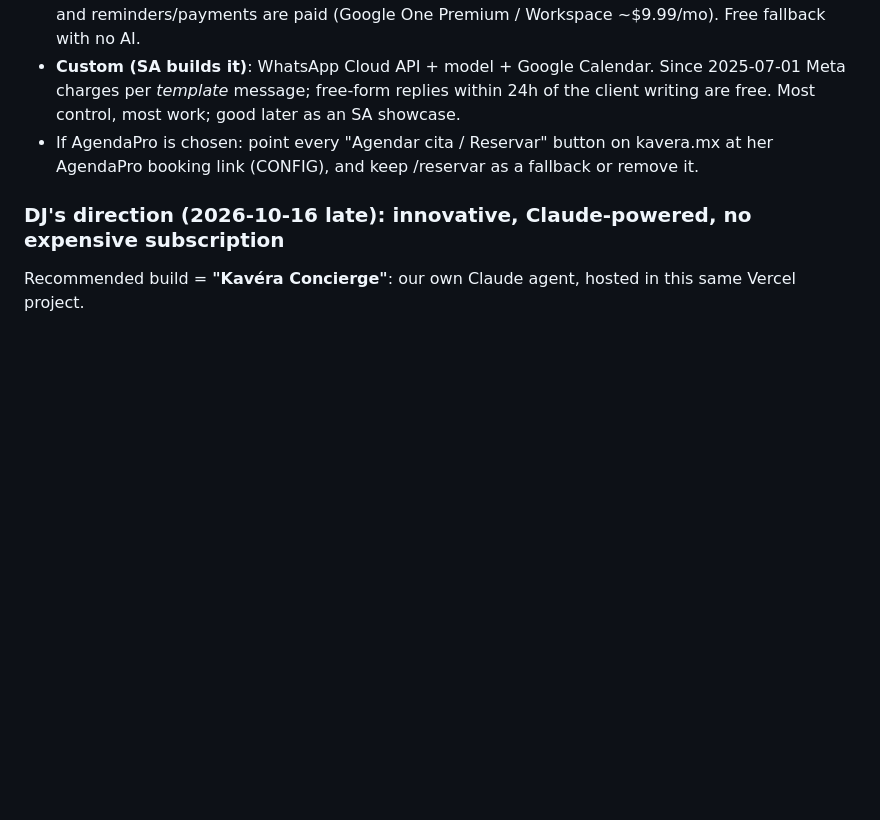
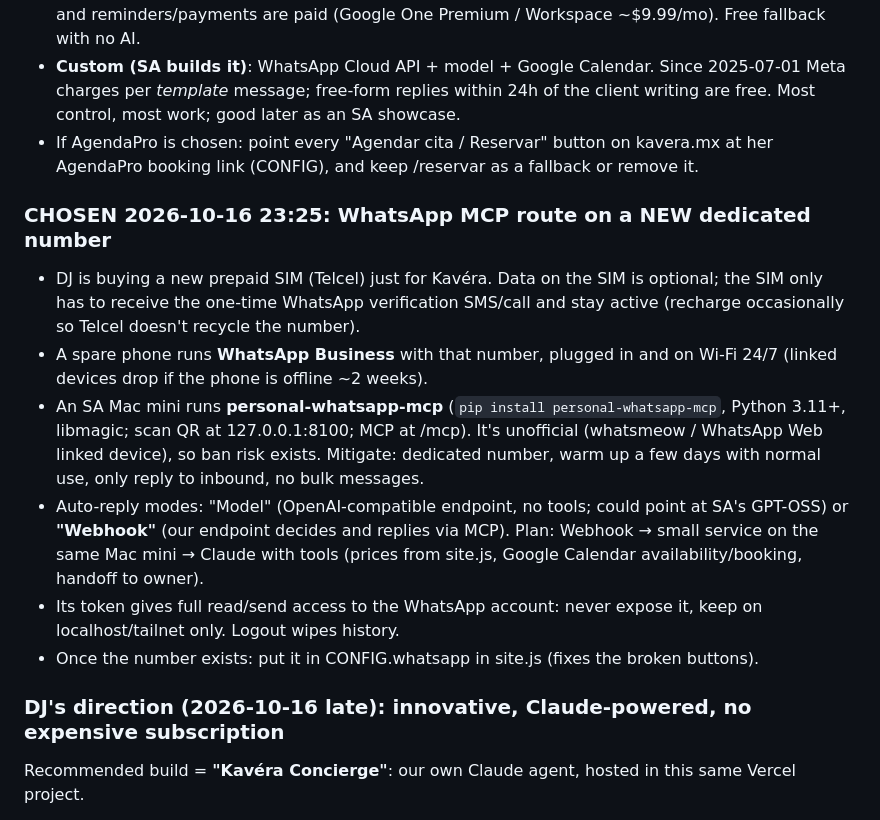
Before and after one commit to Dev-startupagile/kavera, a Markdown page: HANDOFF.md, the part around the change. Rendered like a GitHub page; blank space fills up the shorter version.

Commit message:
Handoff: chosen route WhatsApp MCP on dedicated number
Co-Authored-By: Claude Opus 5.5 <noreply@anthropic.com>
Claude-Session: https://claude.ai/code/session_01H6UEyQCSL81chXLVvMchtH

```diff
--- a/HANDOFF.md
+++ b/HANDOFF.md
@@ -133,6 +133,14 @@ Reviews carousel (`revText`, `revWho`): fake placeholder cards, replace with rea
 - **Custom (SA builds it)**: WhatsApp Cloud API + model + Google Calendar. Since 2025-07-01 Meta charges per *template* message; free-form replies within 24h of the client writing are free. Most control, most work; good later as an SA showcase.
 - If AgendaPro is chosen: point every "Agendar cita / Reservar" button on kavera.mx at her AgendaPro booking link (CONFIG), and keep /reservar as a fallback or remove it.
 
+### CHOSEN 2026-10-16 23:25: WhatsApp MCP route on a NEW dedicated number
+- DJ is buying a new prepaid SIM (Telcel) just for Kavéra. Data on the SIM is optional; the SIM only has to receive the one-time WhatsApp verification SMS/call and stay active (recharge occasionally so Telcel doesn't recycle the number).
+- A spare phone runs **WhatsApp Business** with that number, plugged in and on Wi-Fi 24/7 (linked devices drop if the phone is offline ~2 weeks).
+- An SA Mac mini runs **personal-whatsapp-mcp** (`pip install personal-whatsapp-mcp`, Python 3.11+, libmagic; scan QR at 127.0.0.1:8100; MCP at /mcp). It's unofficial (whatsmeow / WhatsApp Web linked device), so ban risk exists. Mitigate: dedicated number, warm up a few days with normal use, only reply to inbound, no bulk messages.
+- Auto-reply modes: "Model" (OpenAI-compatible endpoint, no tools; could point at SA's GPT-OSS) or **"Webhook"** (our endpoint decides and replies via MCP). Plan: Webhook → small service on the same Mac mini → Claude with tools (prices from site.js, Google Calendar availability/booking, handoff to owner).
+- Its token gives full read/send access to the WhatsApp account: never expose it, keep on localhost/tailnet only. Logout wipes history.
+- Once the number exists: put it in CONFIG.whatsapp in site.js (fixes the broken buttons).
+
 ### DJ's direction (2026-10-16 late): innovative, Claude-powered, no expensive subscription
 Recommended build = **"Kavéra Concierge"**: our own Claude agent, hosted in this same Vercel project.
 - Her existing WhatsApp Business number → linked via Meta **coexistence** → WhatsApp Cloud API webhook → Vercel function `/api/whatsapp` in this repo → Claude (Agent SDK / Messages API, small fast model, tool use) → replies.
```
